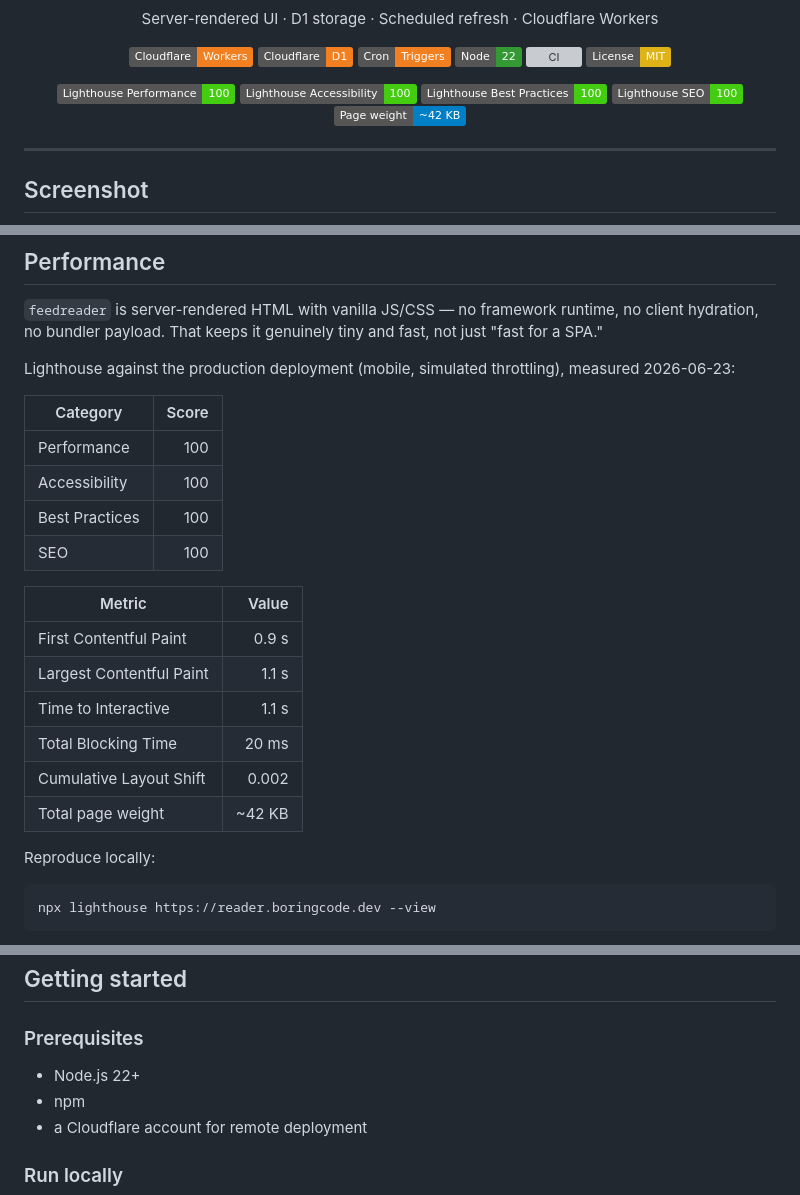
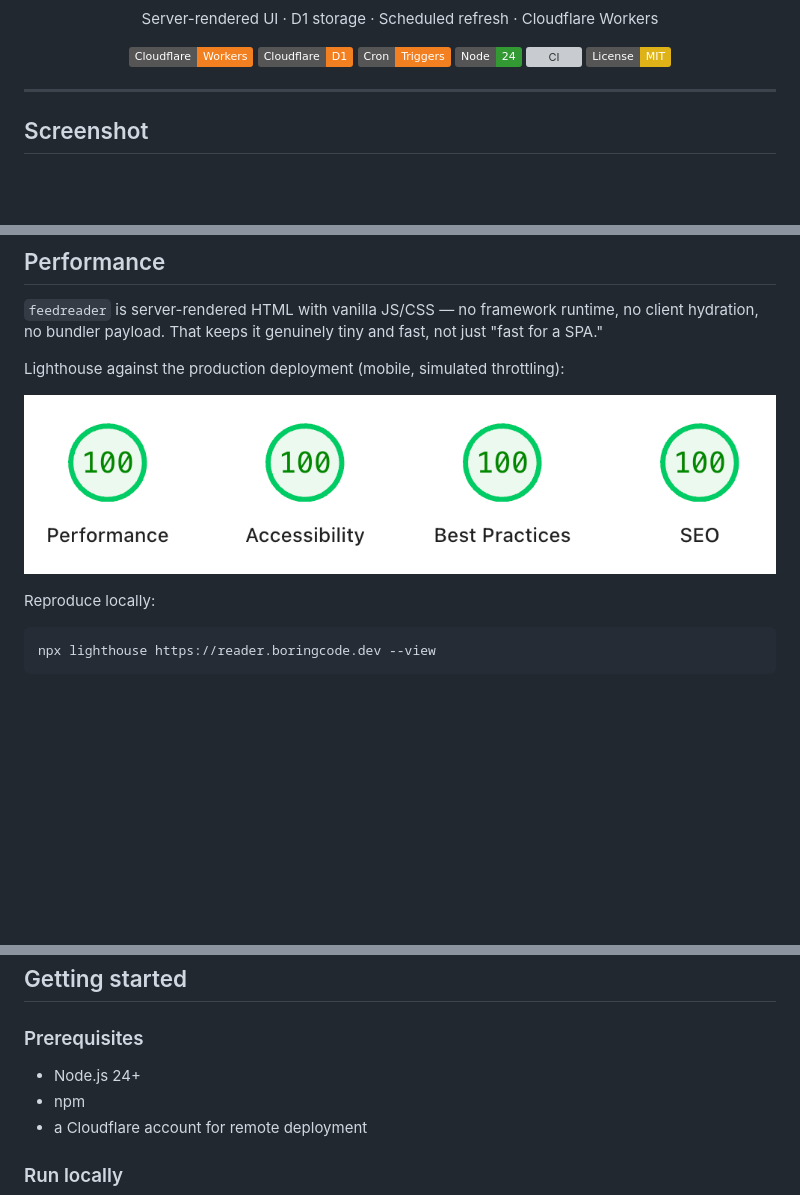
Before and after one commit to boringcode-dev/feedreader-edge, a Markdown page: README.md, 3 parts joined by grey strips. Rendered like a GitHub page; pictures changed too: docs/assets/lighthouse-report.png (added); badges without logos; blank space fills up the shorter version; grey boxes are pictures that could not be loaded.

Commit message:
Merge pull request #1 from boringcode-dev/claude/nodejs-upgrade-lighthouse-badges-yyftfm
chore(ci): upgrade to Node 24 and refresh README Lighthouse section

```diff
--- a/README.md
+++ b/README.md
@@ -16,17 +16,9 @@
   <img src="https://img.shields.io/badge/Cloudflare-Workers-F38020?logo=cloudflare&logoColor=white" alt="Cloudflare Workers" />
   <img src="https://img.shields.io/badge/Cloudflare-D1-F38020?logo=cloudflare&logoColor=white" alt="Cloudflare D1" />
   <img src="https://img.shields.io/badge/Cron-Triggers-F38020?logo=cloudflare&logoColor=white" alt="Cron Triggers" />
-  <img src="https://img.shields.io/badge/Node-22-339933?logo=node.js&logoColor=white" alt="Node 22" />
+  <img src="https://img.shields.io/badge/Node-24-339933?logo=node.js&logoColor=white" alt="Node 24" />
   <a href="https://github.com/boringcode-dev/feedreader-edge/actions/workflows/ci.yml"><img src="https://github.com/boringcode-dev/feedreader-edge/actions/workflows/ci.yml/badge.svg?branch=main" alt="CI" /></a>
   <img src="https://img.shields.io/badge/License-MIT-yellow.svg" alt="License: MIT" />
-</p>
-
-<p align="center">
-  <img src="https://img.shields.io/badge/Lighthouse_Performance-100-brightgreen" alt="Lighthouse Performance: 100" />
-  <img src="https://img.shields.io/badge/Lighthouse_Accessibility-100-brightgreen" alt="Lighthouse Accessibility: 100" />
-  <img src="https://img.shields.io/badge/Lighthouse_Best_Practices-100-brightgreen" alt="Lighthouse Best Practices: 100" />
-  <img src="https://img.shields.io/badge/Lighthouse_SEO-100-brightgreen" alt="Lighthouse SEO: 100" />
-  <img src="https://img.shields.io/badge/Page_weight-~42_KB-blue" alt="Page weight: ~42 KB" />
 </p>
 
 ---
@@ -41,23 +33,9 @@
 
 `feedreader` is server-rendered HTML with vanilla JS/CSS — no framework runtime, no client hydration, no bundler payload. That keeps it genuinely tiny and fast, not just "fast for a SPA."
 
-Lighthouse against the production deployment (mobile, simulated throttling), measured 2026-06-23:
+Lighthouse against the production deployment (mobile, simulated throttling):
 
-| Category       | Score |
-| --------------- | ----: |
-| Performance     |   100 |
-| Accessibility   |   100 |
-| Best Practices  |   100 |
-| SEO             |   100 |
-
-| Metric                   |  Value |
-| ------------------------ | -----: |
-| First Contentful Paint   |  0.9 s |
-| Largest Contentful Paint |  1.1 s |
-| Time to Interactive      |  1.1 s |
-| Total Blocking Time      |  20 ms |
-| Cumulative Layout Shift  |  0.002 |
-| Total page weight        | ~42 KB |
+![Lighthouse report](docs/assets/lighthouse-report.png)
 
 Reproduce locally:
 
@@ -182,7 +160,7 @@ docs/assets/            README screenshots and supporting images
 
 ### Prerequisites
 
-- Node.js 22+
+- Node.js 24+
 - npm
 - a Cloudflare account for remote deployment
 
```
Also changed, not shown: 3 other files.
